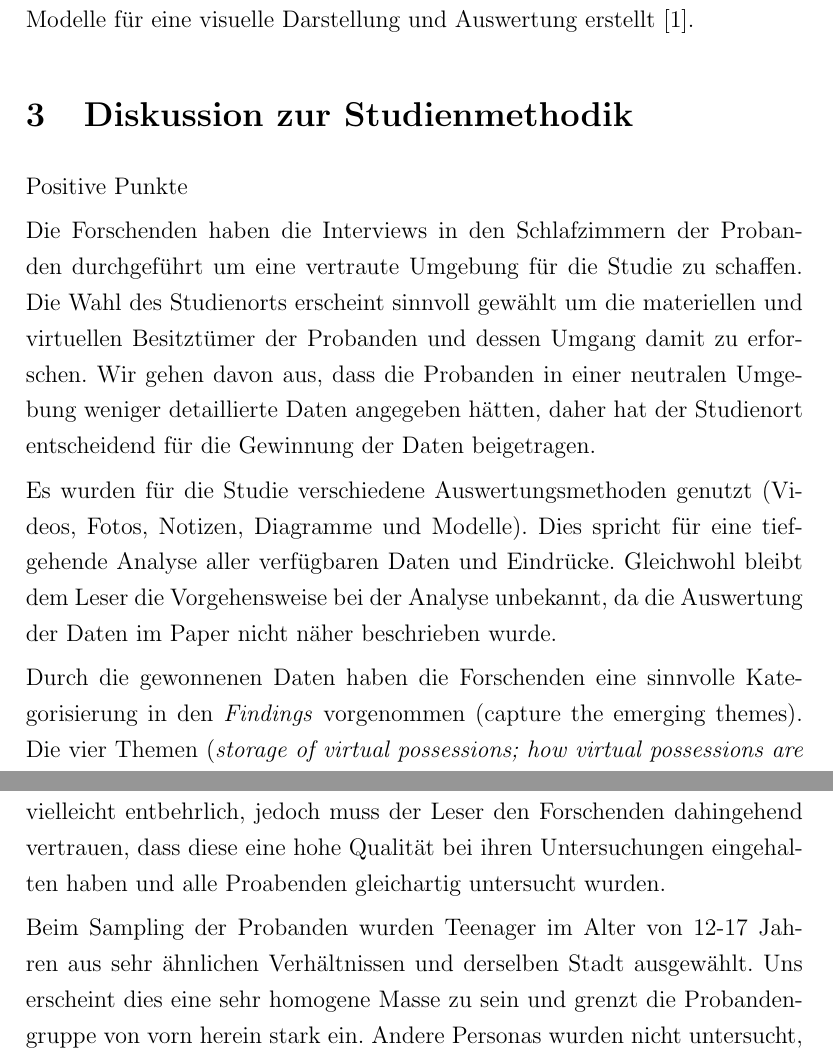
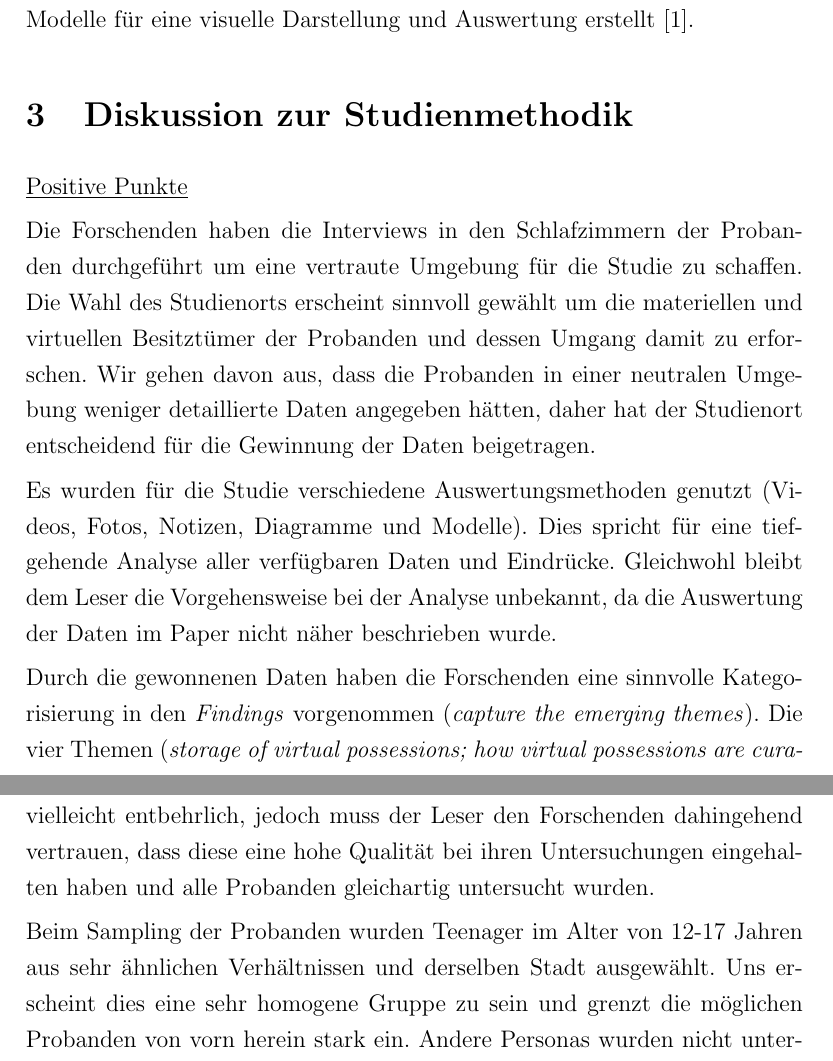
Before and after one commit to SerQuicky/hsfl-qrm-paper-review, a LaTeX document (review_paper/document.tex): two parts of pages 4 and 5 of 8, joined at a grey line, cut so that both start at the same text. Compiled offline with pdfLaTeX.

Commit message:
Update Diskussion zur Studienmethodik

```diff
--- a/review_paper/document.tex
+++ b/review_paper/document.tex
@@ -76,13 +76,13 @@
 
 	\section{Diskussion zur Studienmethodik}
 
-	Positive Punkte
+	\underline{Positive Punkte}
 
 	Die Forschenden haben die Interviews in den Schlafzimmern der Probanden durchgeführt um eine vertraute Umgebung für die Studie zu schaffen. Die Wahl des Studienorts erscheint sinnvoll gewählt um die materiellen und virtuellen Besitztümer der Probanden und dessen Umgang damit zu erforschen. Wir gehen davon aus, dass die Probanden in einer neutralen Umgebung weniger detaillierte Daten angegeben hätten, daher hat der Studienort entscheidend für die Gewinnung der Daten beigetragen.
 
 	Es wurden für die Studie verschiedene Auswertungsmethoden genutzt (Videos, Fotos, Notizen, Diagramme und Modelle). Dies spricht für eine tiefgehende Analyse aller verfügbaren Daten und Eindrücke. Gleichwohl bleibt dem Leser die Vorgehensweise bei der Analyse unbekannt, da die Auswertung der Daten im Paper nicht näher beschrieben wurde.
 
-	Durch die gewonnenen Daten haben die Forschenden eine sinnvolle Kategorisierung in den \textit{Findings} vorgenommen (capture the emerging themes). Die vier Themen (\textit{storage of virtual possessions; how virtual possessions are curated and displayed to manage presentation of self; how social metadata can be a crucial part of virtual possessions; and how artifacts transition between material and virtual forms}) sind vermutlich durch die Codierung der Daten als Themenfelder herausgearbeitet worden. Durch wiederholte Diskussion und \textit{modeling sessions} in den \textit{Findings} leiten die Forschenden drei spezifische Forschungsgebiete für weitere Investigationen ab (\textit{accrual of metadata, placelessness and presence, and presentation of selves.}).
+	Durch die gewonnenen Daten haben die Forschenden eine sinnvolle Kategorisierung in den \textit{Findings} vorgenommen (\textit{capture the emerging themes}). Die vier Themen (\textit{storage of virtual possessions; how virtual possessions are curated and displayed to manage presentation of self; how social metadata can be a crucial part of virtual possessions; and how artifacts transition between material and virtual forms}) sind vermutlich durch die Codierung der Daten als Themenfelder herausgearbeitet worden. Durch wiederholte Diskussion und \textit{modeling sessions} in den \textit{Findings} leiten die Forschenden drei spezifische Forschungsgebiete für weitere Investigationen ab (\textit{accrual of metadata, placelessness and presence, and presentation of selves.}).
 
 	\begin{itemize}
 	\item Gute Struktur - Kategosierung in den Findings (Captering emerging themes)
@@ -94,7 +94,7 @@
 
-	Das Paper basiert auf einem Contextual Inquiry Studiendesign, da die Umgebung des Schlafzimmers mit begutachted wird und dazu verbale Aussagen der Probanden in Form eines semi-strukturierten Interviews aufgenommen wurden. Dem Leser des Papers wird dabei jedoch nicht ersichtlich, wie die Forschenden bei der Studie exakt vorgegangen sind. Trotz der vielfältigen Analysemethoden fehlt dem Leser ein Überblick über die Datengewinnung und es bleibt unklar, welche Fragen in den semi-strukturieren Interviews gestellt wurden. Für die Schlussfolgerung des Papers sind diese Angaben vielleicht entbehrlich, jedoch muss der Leser den Forschenden dahingehend vertrauen, dass diese eine hohe Qualität bei ihren Untersuchungen eingehalten haben und alle Proabenden gleichartig untersucht wurden.
+	Das Paper basiert auf einem Contextual Inquiry Studiendesign, da die Umgebung des Schlafzimmers mit begutachted wird und dazu verbale Aussagen der Probanden in Form eines semi-strukturierten Interviews aufgenommen wurden. Dem Leser des Papers wird dabei jedoch nicht ersichtlich, wie die Forschenden bei der Studie exakt vorgegangen sind. Trotz der vielfältigen Analysemethoden fehlt dem Leser ein Überblick über die Datengewinnung und es bleibt unklar, welche Fragen in den semi-strukturieren Interviews gestellt wurden. Für die Schlussfolgerung des Papers sind diese Angaben vielleicht entbehrlich, jedoch muss der Leser den Forschenden dahingehend vertrauen, dass diese eine hohe Qualität bei ihren Untersuchungen eingehalten haben und alle Probanden gleichartig untersucht wurden.
 
-	Beim Sampling der Probanden wurden Teenager im Alter von 12-17 Jahren aus sehr ähnlichen Verhältnissen und derselben Stadt ausgewählt. Uns erscheint dies eine sehr homogene Masse zu sein und grenzt die Probandengruppe von vorn herein stark ein. Andere Personas wurden nicht untersucht, so dass die Studie nicht repräsentativ ist. Diese Limitation ist den Forschern jedoch bewusst und sie weisen explizit darauf hin.
+	Beim Sampling der Probanden wurden Teenager im Alter von 12-17 Jahren aus sehr ähnlichen Verhältnissen und derselben Stadt ausgewählt. Uns erscheint dies eine sehr homogene Gruppe zu sein und grenzt die möglichen Probanden von vorn herein stark ein. Andere Personas wurden nicht untersucht, so dass die Studie nicht repräsentativ ist. Diese Limitation ist den Forschern jedoch bewusst und sie weisen explizit darauf hin.
 
 	Die Forscher gehen stark auf die Aussagen in den \textit{Findings} ein und schlussfolgern daraus die Verbesserungsmöglichkeiten. Die Daten wurden scheinbar sehr interpretativ ausgewertet, da die Forscher die Painpoints der Probanden direkt aufgegriffen haben um daraus die Möglichkeiten und negative Konsequenzen zu beschreiben.
 
```
Also changed, not shown: review_paper/document.pdf, review_paper/document.tex (2 more changed lines), 7 other files.
